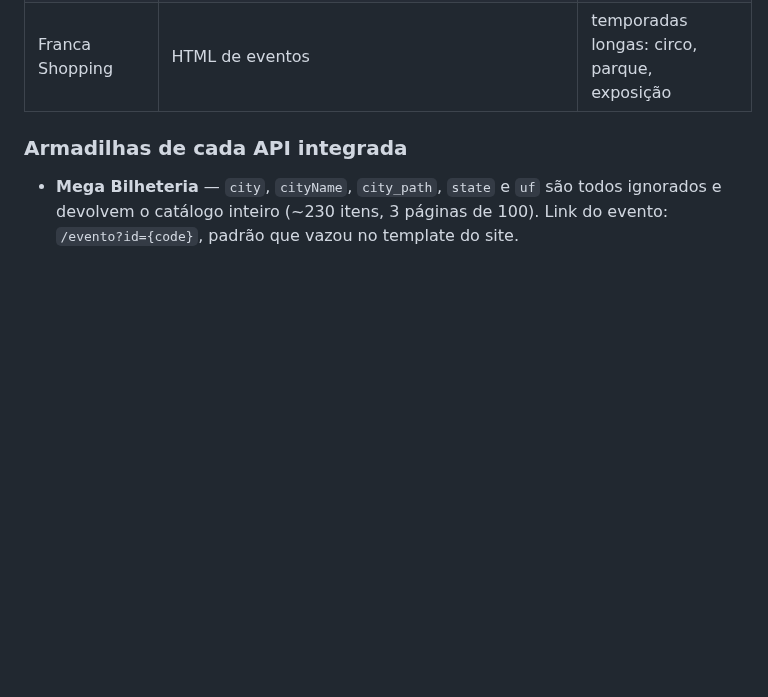
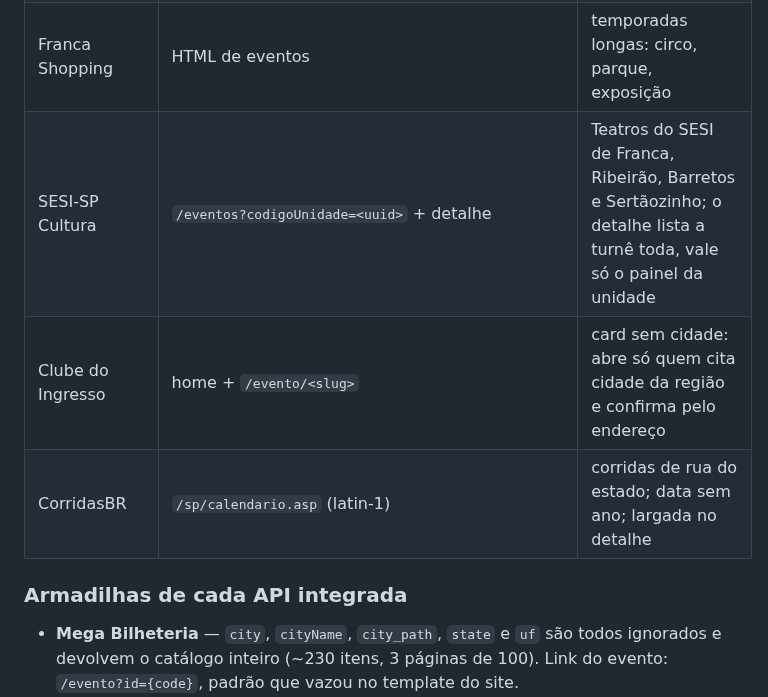
Before and after one commit to juninmd/role-radar, a Markdown page: docs/bilheterias.md, the part around the change. Rendered like a GitHub page; blank space fills up the shorter version.

```diff
--- a/docs/bilheterias.md
+++ b/docs/bilheterias.md
@@ -33,6 +33,9 @@ prioridade (`cityRank` em `src/config/region.ts`).
 | Prefeitura (turismo) | HTML da agenda oficial | |
 | Franca Basquete | tabela de jogos | só mando de quadra; fora de temporada devolve 0 |
 | Franca Shopping | HTML de eventos | temporadas longas: circo, parque, exposição |
+| SESI-SP Cultura | `/eventos?codigoUnidade=<uuid>` + detalhe | Teatros do SESI de Franca, Ribeirão, Barretos e Sertãozinho; o detalhe lista a turnê toda, vale só o painel da unidade |
+| Clube do Ingresso | home + `/evento/<slug>` | card sem cidade: abre só quem cita cidade da região e confirma pelo endereço |
+| CorridasBR | `/sp/calendario.asp` (latin-1) | corridas de rua do estado; data sem ano; largada no detalhe |
 
 ### Armadilhas de cada API integrada
 
```
Also changed, not shown: README.md (+1 -1 lines), docs/pesquisa-2026-10-29.md (+15 -3 lines), docs/prints/telegram-cards-fontes-novas.png (added), 7 other files.
